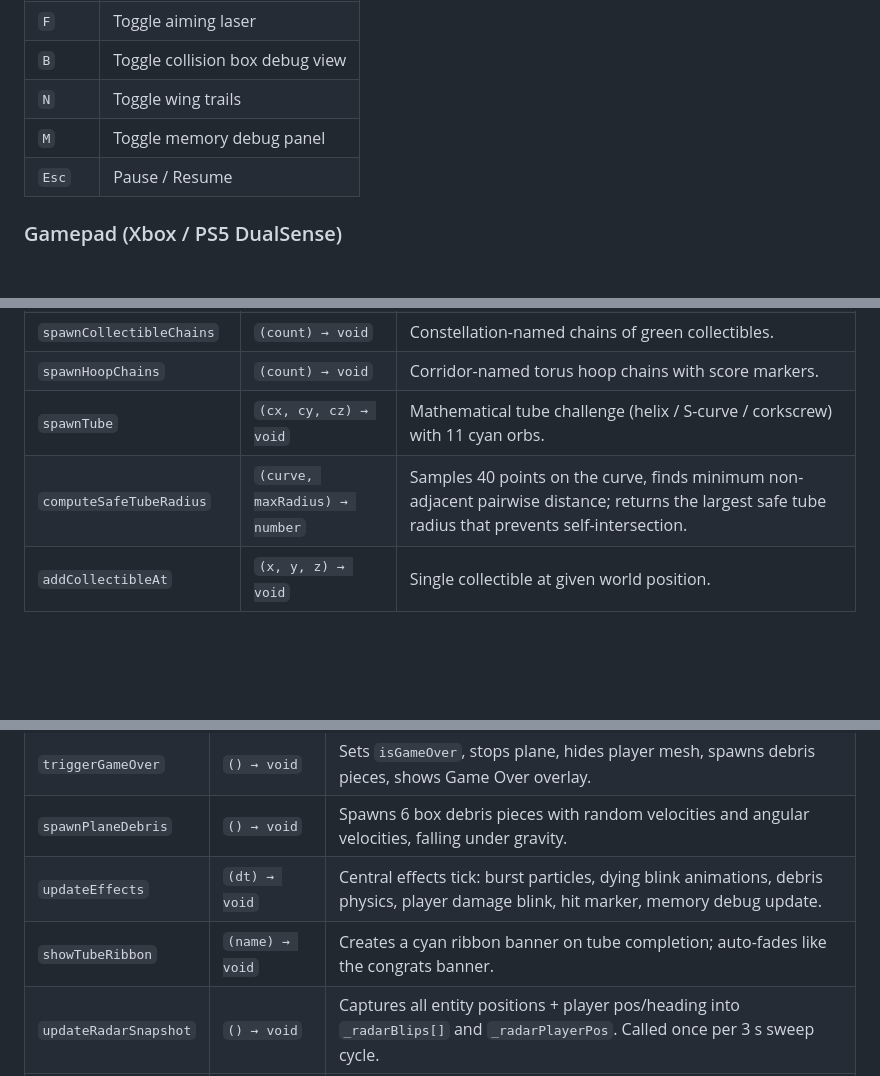
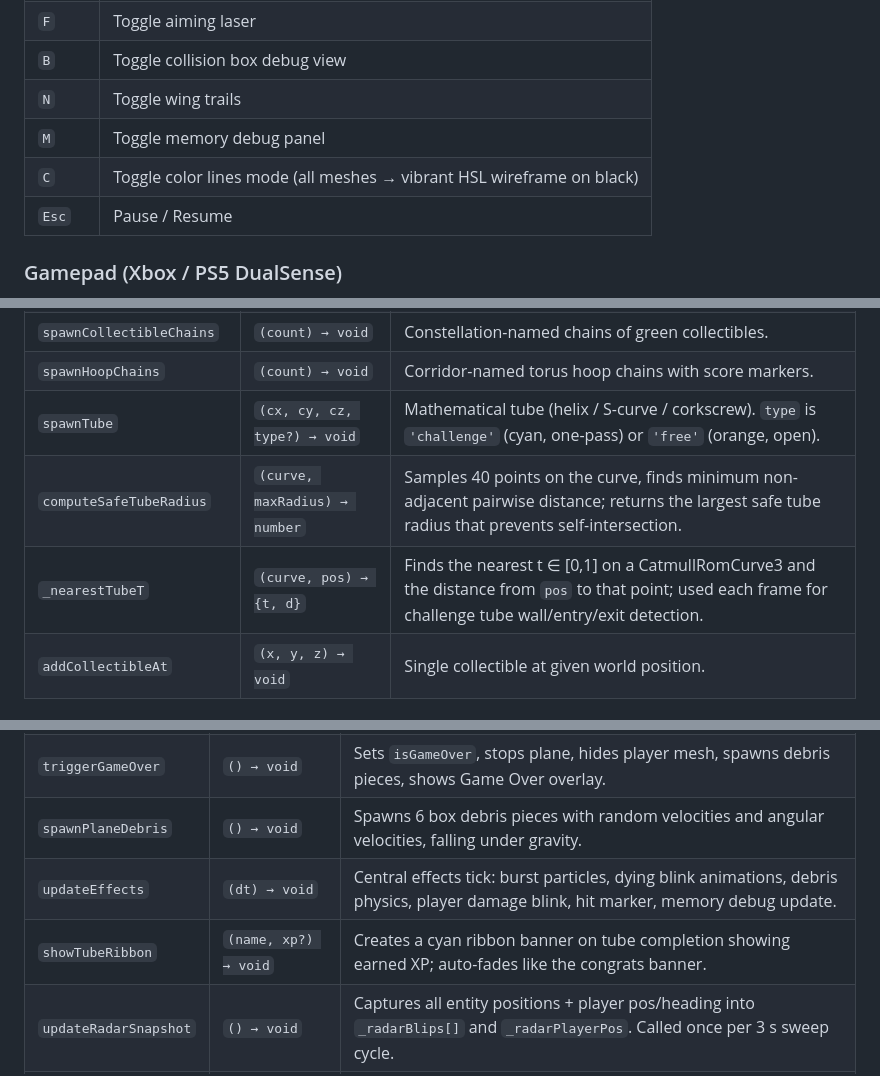
Before and after one commit to szefo94/VibePilot, a Markdown page: README.md, 3 parts joined by grey strips. Rendered like a GitHub page; blank space fills up the shorter version.

```diff
--- a/README.md
+++ b/README.md
@@ -42,6 +42,7 @@
 | `B` | Toggle collision box debug view |
 | `N` | Toggle wing trails |
 | `M` | Toggle memory debug panel |
+| `C` | Toggle color lines mode (all meshes → vibrant HSL wireframe on black) |
 | `Esc` | Pause / Resume |
 
 ### Gamepad (Xbox / PS5 DualSense)
@@ -708,8 +729,9 @@ The minimap operates as a real radar:
 | `spawnStrikeWing` | `(cx, cz) → void` | 2–3 fighters + optional tanker + optional AC-130 (orbiting). |
 | `spawnCollectibleChains` | `(count) → void` | Constellation-named chains of green collectibles. |
 | `spawnHoopChains` | `(count) → void` | Corridor-named torus hoop chains with score markers. |
-| `spawnTube` | `(cx, cy, cz) → void` | Mathematical tube challenge (helix / S-curve / corkscrew) with 11 cyan orbs. |
+| `spawnTube` | `(cx, cy, cz, type?) → void` | Mathematical tube (helix / S-curve / corkscrew). `type` is `'challenge'` (cyan, one-pass) or `'free'` (orange, open). |
 | `computeSafeTubeRadius` | `(curve, maxRadius) → number` | Samples 40 points on the curve, finds minimum non-adjacent pairwise distance; returns the largest safe tube radius that prevents self-intersection. |
+| `_nearestTubeT` | `(curve, pos) → {t, d}` | Finds the nearest t ∈ [0,1] on a CatmullRomCurve3 and the distance from `pos` to that point; used each frame for challenge tube wall/entry/exit detection. |
 | `addCollectibleAt` | `(x, y, z) → void` | Single collectible at given world position. |
 
 ### Islet Helpers
@@ -747,7 +769,7 @@ The minimap operates as a real radar:
 | `triggerGameOver` | `() → void` | Sets `isGameOver`, stops plane, hides player mesh, spawns debris pieces, shows Game Over overlay. |
 | `spawnPlaneDebris` | `() → void` | Spawns 6 box debris pieces with random velocities and angular velocities, falling under gravity. |
 | `updateEffects` | `(dt) → void` | Central effects tick: burst particles, dying blink animations, debris physics, player damage blink, hit marker, memory debug update. |
-| `showTubeRibbon` | `(name) → void` | Creates a cyan ribbon banner on tube completion; auto-fades like the congrats banner. |
+| `showTubeRibbon` | `(name, xp?) → void` | Creates a cyan ribbon banner on tube completion showing earned XP; auto-fades like the congrats banner. |
 | `updateRadarSnapshot` | `() → void` | Captures all entity positions + player pos/heading into `_radarBlips[]` and `_radarPlayerPos`. Called once per 3 s sweep cycle. |
 | `animate` | `() → void` | Main `requestAnimationFrame` loop — physics, AI, collisions, HUD, camera, minimap. |
 | `updateMinimap` | `() → void` | Draws radar rings, sweep trail, sweep line, then all frozen blips from `_radarBlips[]`. |
```
Also changed, not shown: other parts of README.md (+27 -7 lines).
